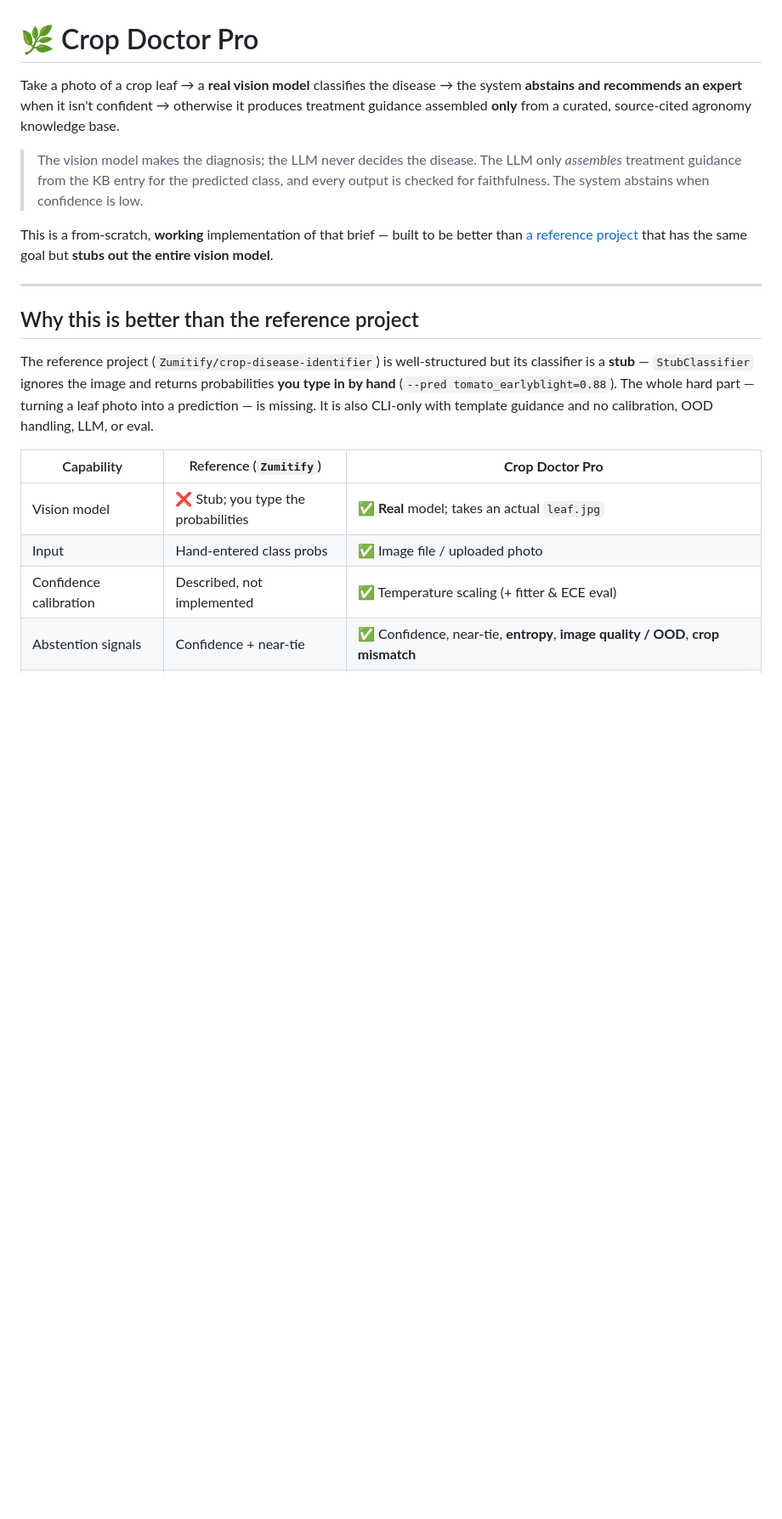
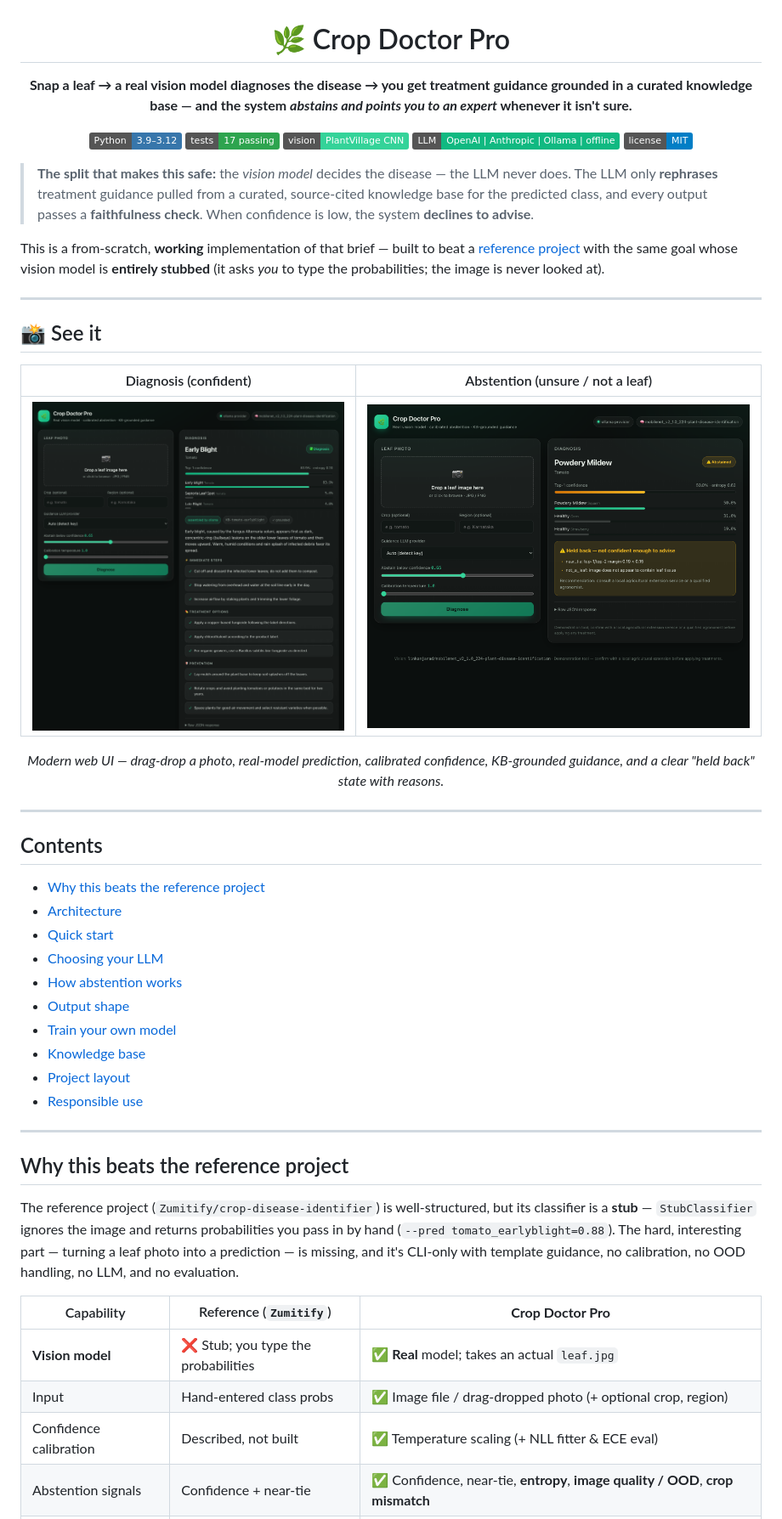
Before and after one commit to SaiSreekarJakku/crop-doctor-pro, a Markdown page: README.md, the part around one of its changes. Shown at 85% size. GitHub-like rendering; pictures changed too: docs/assets/ui-abstain.png (added), docs/assets/ui-diagnosis.png (added); badges without logos; blank space fills up the shorter version.

```diff
--- a/README.md
+++ b/README.md
@@ -1,32 +3,53 @@
 # 🌿 Crop Doctor Pro
 
-Take a photo of a crop leaf → a **real vision model** classifies the disease →
-the system **abstains and recommends an expert** when it isn't confident →
-otherwise it produces treatment guidance assembled **only** from a curated,
-source-cited agronomy knowledge base.
+**Snap a leaf → a real vision model diagnoses the disease → you get treatment guidance grounded in a curated knowledge base — and the system *abstains and points you to an expert* whenever it isn't sure.**
 
-> The vision model makes the diagnosis; the LLM never decides the disease. The
-> LLM only *assembles* treatment guidance from the KB entry for the predicted
-> class, and every output is checked for faithfulness. The system abstains when
-> confidence is low.
+[![Python](https://img.shields.io/badge/Python-3.9%E2%80%933.12-3776AB?logo=python&logoColor=white)](https://www.python.org/)
+[![Tests](https://img.shields.io/badge/tests-17%20passing-2ea44f)](tests/)
+[![Vision](https://img.shields.io/badge/vision-PlantVillage%20CNN-34d399)](#architecture)
+[![LLM](https://img.shields.io/badge/LLM-OpenAI%20%7C%20Anthropic%20%7C%20Ollama%20%7C%20offline-10b981)](#choosing-your-llm-youre-not-locked-to-one-vendor)
+[![License](https://img.shields.io/badge/license-MIT-blue)](LICENSE)
 
-This is a from-scratch, **working** implementation of that brief — built to be
-better than [a reference project](https://github.com/Zumitify/crop-disease-identifier)
-that has the same goal but **stubs out the entire vision model**.
+</div>
+
+> **The split that makes this safe:** the *vision model* decides the disease — the LLM never does. The LLM only **rephrases** treatment guidance pulled from a curated, source-cited knowledge base for the predicted class, and every output passes a **faithfulness check**. When confidence is low, the system **declines to advise**.
+
+This is a from-scratch, **working** implementation of that brief — built to beat a [reference project](https://github.com/Zumitify/crop-disease-identifier) with the same goal whose vision model is **entirely stubbed** (it asks *you* to type the probabilities; the image is never looked at).
 
 ---
 
-## Why this is better than the reference project
+## 📸 See it
 
-The reference project (`Zumitify/crop-disease-identifier`) is well-structured but
-its classifier is a **stub** — `StubClassifier` ignores the image and returns
-probabilities **you type in by hand** (`--pred tomato_earlyblight=0.88`). The
-whole hard part — turning a leaf photo into a prediction — is missing. It is also
-CLI-only with template guidance and no calibration, OOD handling, LLM, or eval.
+| Diagnosis (confident) | Abstention (unsure / not a leaf) |
+|---|---|
+| ![Diagnosis view](docs/assets/ui-diagnosis.png) | ![Abstention view](docs/assets/ui-abstain.png) |
+
+<div align="center"><em>Modern web UI — drag-drop a photo, real-model prediction, calibrated confidence, KB-grounded guidance, and a clear "held back" state with reasons.</em></div>
+
+---
+
+## Contents
+
+- [Why this beats the reference project](#why-this-beats-the-reference-project)
+- [Architecture](#architecture)
+- [Quick start](#quick-start)
+- [Choosing your LLM](#choosing-your-llm-youre-not-locked-to-one-vendor)
+- [How abstention works](#how-abstention-works)
+- [Output shape](#output-shape)
+- [Train your own model](#train-your-own-model)
+- [Knowledge base](#knowledge-base)
+- [Project layout](#project-layout)
+- [Responsible use](#responsible-use)
+
+---
+
+## Why this beats the reference project
+
+The reference project (`Zumitify/crop-disease-identifier`) is well-structured, but its classifier is a **stub** — `StubClassifier` ignores the image and returns probabilities you pass in by hand (`--pred tomato_earlyblight=0.88`). The hard, interesting part — turning a leaf photo into a prediction — is missing, and it's CLI-only with template guidance, no calibration, no OOD handling, no LLM, and no evaluation.
 
 | Capability | Reference (`Zumitify`) | **Crop Doctor Pro** |
 |---|---|---|
-| Vision model | ❌ Stub; you type the probabilities | ✅ **Real** model; takes an actual `leaf.jpg` |
-| Input | Hand-entered class probs | ✅ Image file / uploaded photo |
-| Confidence calibration | Described, not implemented | ✅ Temperature scaling (+ fitter & ECE eval) |
+| **Vision model** | ❌ Stub; you type the probabilities | ✅ **Real** model; takes an actual `leaf.jpg` |
+| Input | Hand-entered class probs | ✅ Image file / drag-dropped photo (+ optional crop, region) |
+| Confidence calibration | Described, not built | ✅ Temperature scaling (+ NLL fitter & ECE eval) |
 | Abstention signals | Confidence + near-tie | ✅ Confidence, near-tie, **entropy**, **image quality / OOD**, **crop mismatch** |
```
Also changed, not shown: other parts of README.md (+104 -79 lines), 2 other files.
